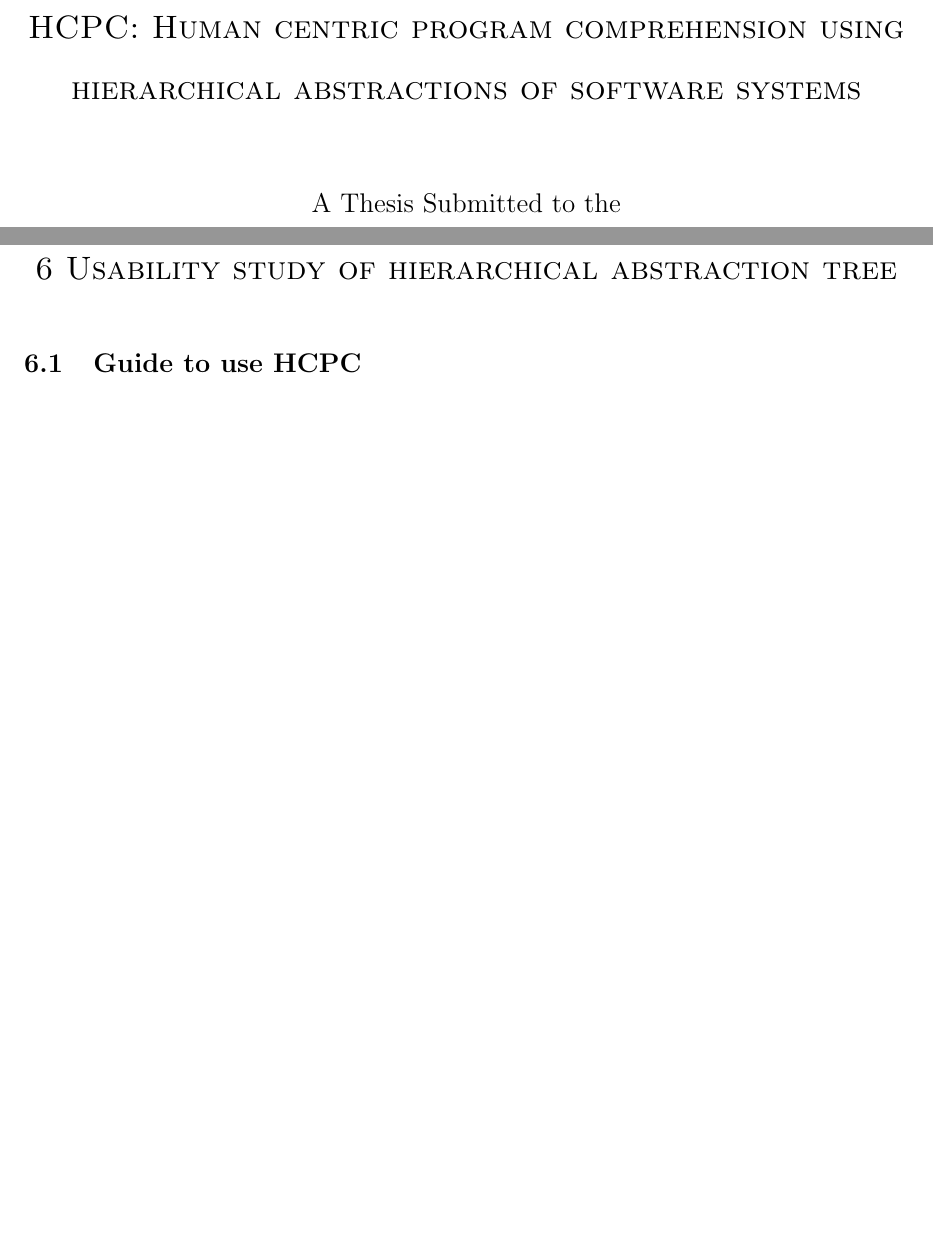
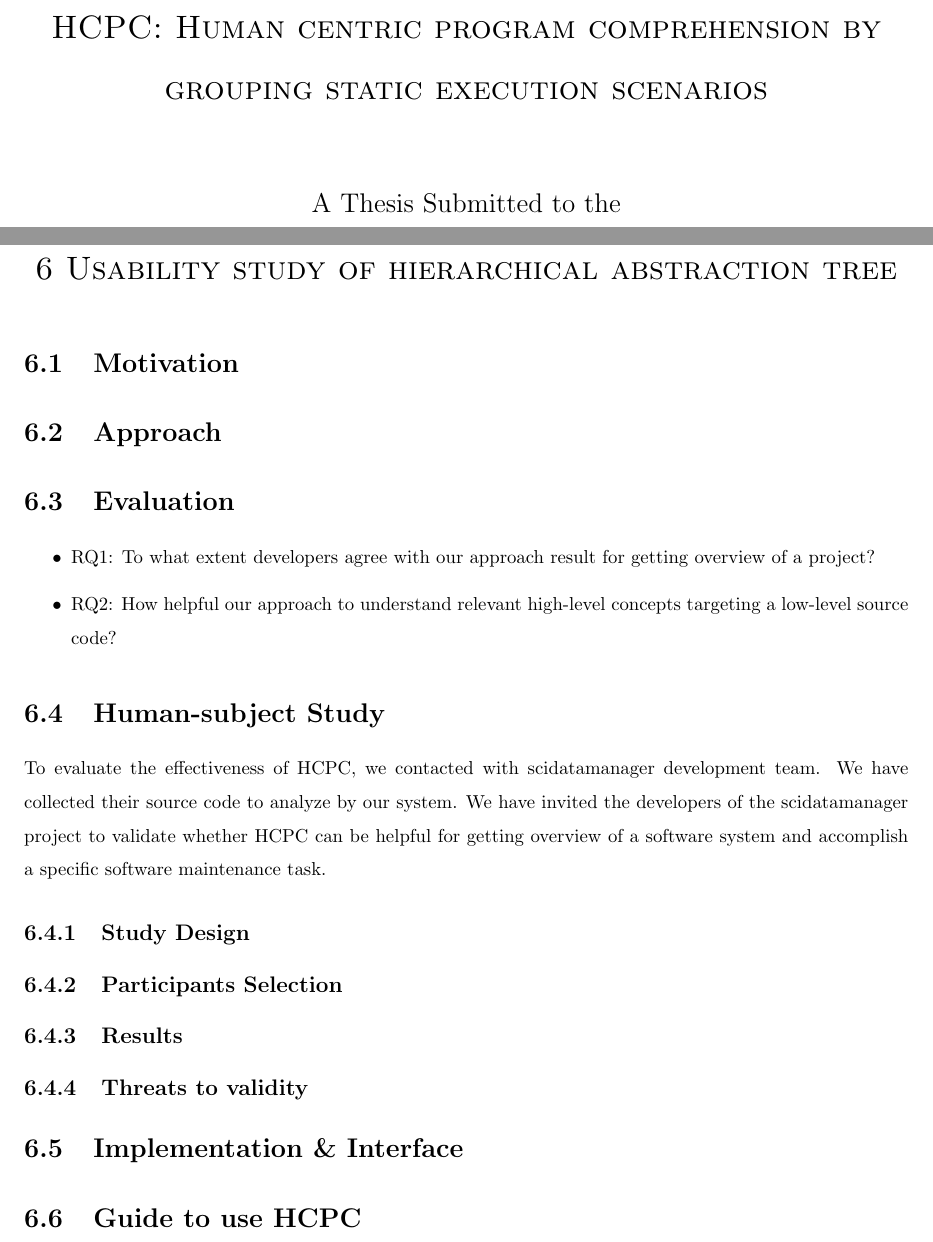
Before and after one commit to avijit1258/avijit_msc_thesis, a LaTeX thesis (main.tex, which reads chapters/hla3.tex): two parts of pages 1 and 60 of 69 before the commit and two parts of pages 1 and 60 of 70 after it, joined at a grey line, cut so that both start at the same text, the shorter picture padded with empty space. Compiled offline with pdfLaTeX.

Commit message:
writing of study 3 started from Human subject study

```diff
--- a/chapters/hla3.tex
+++ b/chapters/hla3.tex
@@ -1,4 +1,26 @@
-% \section{Motivation}
+\section{Motivation}
+
+\section{Approach}
+
+\section{Evaluation}
+
+\begin{itemize}
+    \item RQ1: To what extent developers agree with our approach result for getting overview of a project?
+    \item RQ2: How helpful our approach to understand relevant high-level concepts targeting a low-level source code?
+\end{itemize}
+
+\section{Human-subject Study}
+To evaluate the effectiveness of HCPC, we contacted with scidatamanager development team. We have collected their source code to analyze by our system. We have invited the developers of the scidatamanager project to validate whether HCPC can be helpful for getting overview of a software system and accomplish a specific software maintenance task.
+\subsection{Study Design}
+
+\subsection{Participants Selection}
+
+\subsection{Results}
+
+\subsection{Threats to validity}
+
+\section{Implementation \& Interface}
+
 
 \section{Guide to use HCPC}
 The tool can be used in two ways. First, a developer new to the code-base can load the abstraction tree which start with the root node. In the right side panel, for each node the number of execution paths, a brief natural text summary, and few frequent execution patterns are presented. Therefore, the developer can start first by observing summary, patterns of the root node. Now, the child nodes of the root node can be expanded and  similarly explored by observing corresponding node summary and patterns. The developer can continue this way according to their need to get acquainted with the coda-base behavior and high-level concepts in the code-base.
--- a/main.tex
+++ b/main.tex
@@ -28,7 +28,7 @@
 
 % THESIS TITLE
 % Specify the title. Set the capitalization how you want it.
-\title{HCPC: Human centric program comprehension using hierarchical abstractions of software systems}
+\title{HCPC: Human centric program comprehension by grouping static execution scenarios}
 
 % AUTHOR'S NAME
 % Your name goes here.
```
